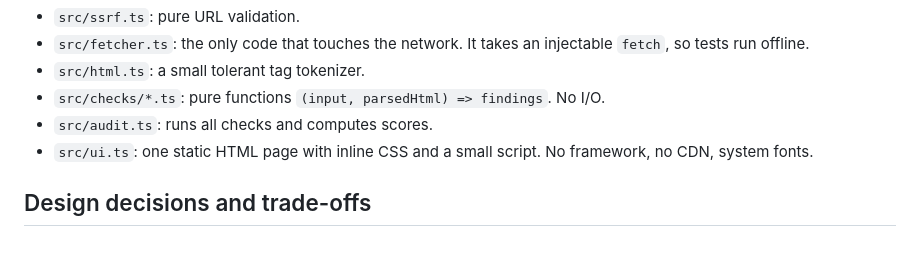
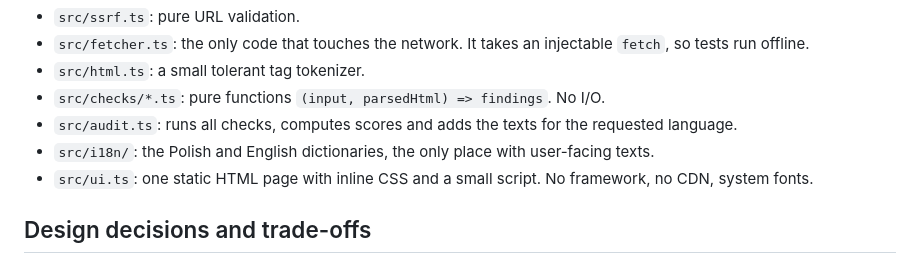
Before and after one commit to piotr-majkutewicz/website-audit, a Markdown page: README.md, the part around one of its changes. Drawn GitHub-style.

```diff
--- a/README.md
+++ b/README.md
@@ -97,7 +136,8 @@ flowchart LR
 - `src/fetcher.ts`: the only code that touches the network. It takes an injectable `fetch`, so tests run offline.
 - `src/html.ts`: a small tolerant tag tokenizer.
 - `src/checks/*.ts`: pure functions `(input, parsedHtml) => findings`. No I/O.
-- `src/audit.ts`: runs all checks and computes scores.
+- `src/audit.ts`: runs all checks, computes scores and adds the texts for the requested language.
+- `src/i18n/`: the Polish and English dictionaries, the only place with user-facing texts.
 - `src/ui.ts`: one static HTML page with inline CSS and a small script. No framework, no CDN, system fonts.
 
 ## Design decisions and trade-offs
```
Also changed, not shown: other parts of README.md (+44 -4 lines), docs/ui.png.
